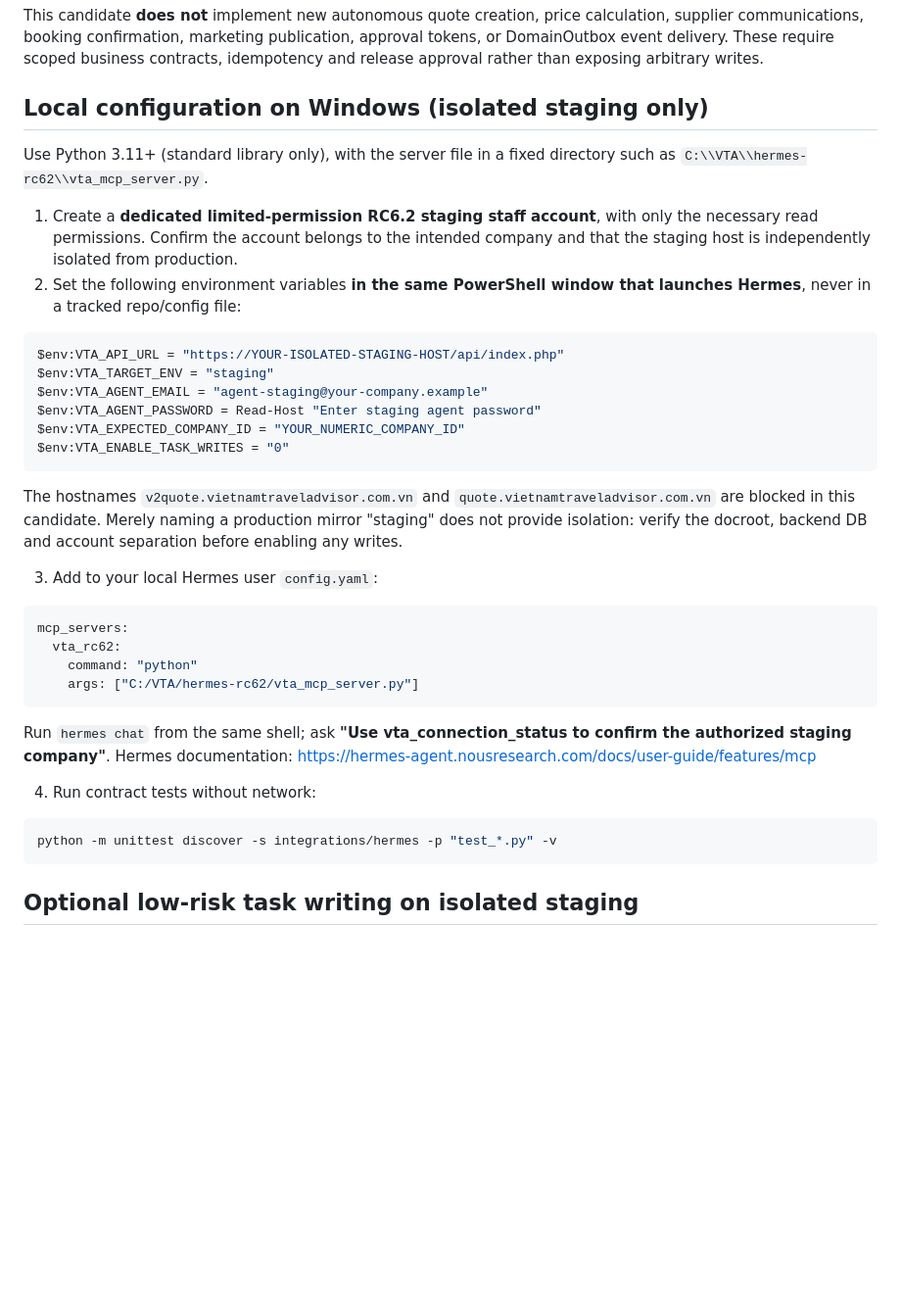
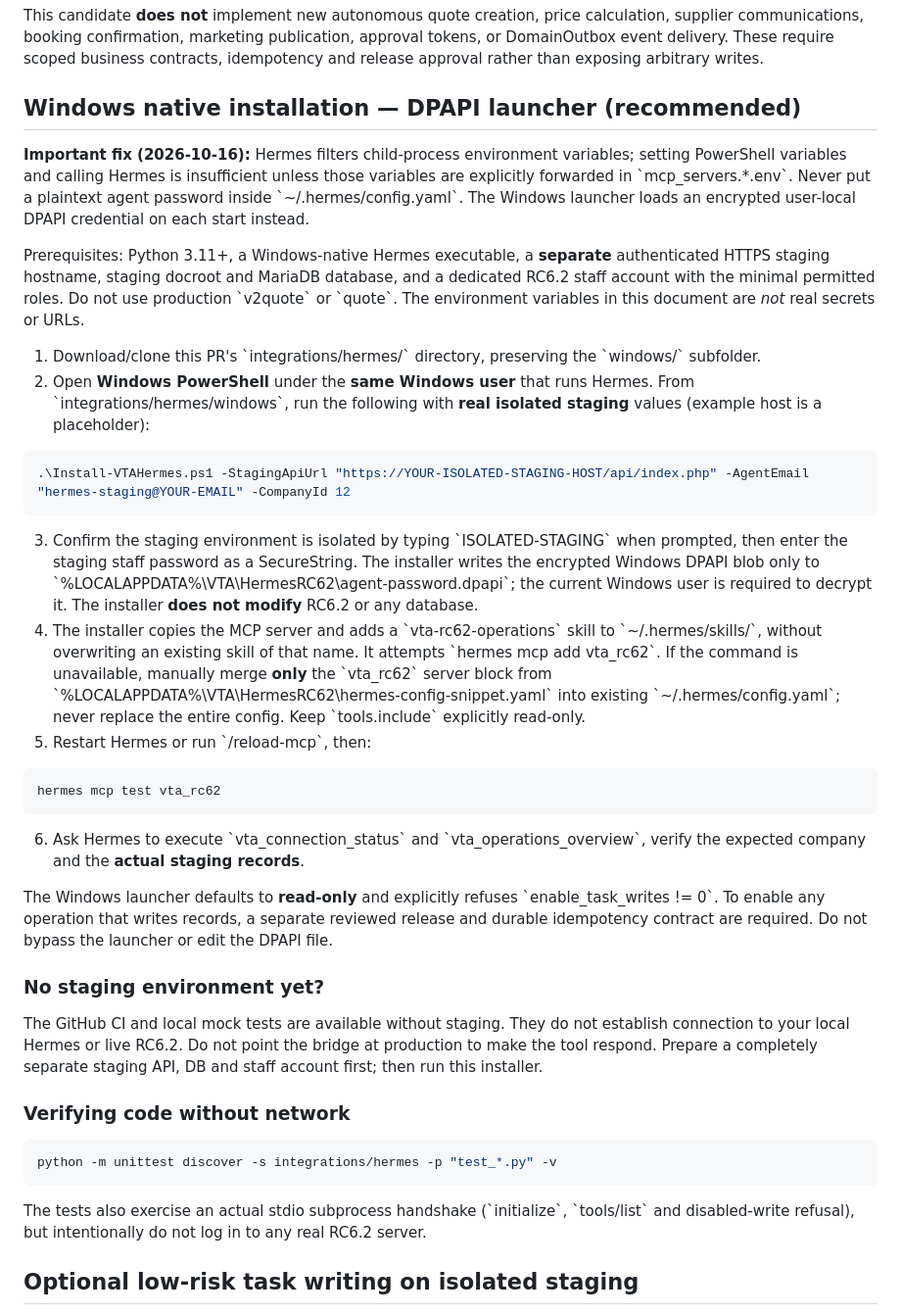
Before and after one commit to Vietnam202/Tour-Operator-, a Markdown page: integrations/hermes/README.md, the part around the change. Shown at 98% size. Rendered like a GitHub page; blank space fills up the shorter version.

Commit message:
docs(hermes): replace insecure environment guidance with DPAPI-backed Windows installer

````diff
--- a/integrations/hermes/README.md
+++ b/integrations/hermes/README.md
@@ -26,40 +26,42 @@ Available MCP tools:
 
 This candidate **does not** implement new autonomous quote creation, price calculation, supplier communications, booking confirmation, marketing publication, approval tokens, or DomainOutbox event delivery. These require scoped business contracts, idempotency and release approval rather than exposing arbitrary writes.
 
-## Local configuration on Windows (isolated staging only)
+## Windows native installation — DPAPI launcher (recommended)
 
-Use Python 3.11+ (standard library only), with the server file in a fixed directory such as `C:\\VTA\\hermes-rc62\\vta_mcp_server.py`.
+**Important fix (2026-10-16):** Hermes filters child-process environment variables; setting PowerShell variables and calling Hermes is insufficient unless those variables are explicitly forwarded in \`mcp_servers.*.env\`. Never put a plaintext agent password inside \`~/.hermes/config.yaml\`. The Windows launcher loads an encrypted user-local DPAPI credential on each start instead.
 
-1. Create a **dedicated limited-permission RC6.2 staging staff account**, with only the necessary read permissions. Confirm the account belongs to the intended company and that the staging host is independently isolated from production.
-2. Set the following environment variables **in the same PowerShell window that launches Hermes**, never in a tracked repo/config file:
+Prerequisites: Python 3.11+, a Windows-native Hermes executable, a **separate** authenticated HTTPS staging hostname, staging docroot and MariaDB database, and a dedicated RC6.2 staff account with the minimal permitted roles. Do not use production \`v2quote\` or \`quote\`. The environment variables in this document are *not* real secrets or URLs.
 
-```powershell
-$env:VTA_API_URL = "https://YOUR-ISOLATED-STAGING-HOST/api/index.php"
-$env:VTA_TARGET_ENV = "staging"
-$env:VTA_AGENT_EMAIL = "agent-staging@your-company.example"
-$env:VTA_AGENT_PASSWORD = Read-Host "Enter staging agent password"
-$env:VTA_EXPECTED_COMPANY_ID = "YOUR_NUMERIC_COMPANY_ID"
-$env:VTA_ENABLE_TASK_WRITES = "0"
-```
+1. Download/clone this PR's \`integrations/hermes/\` directory, preserving the \`windows/\` subfolder.
+2. Open **Windows PowerShell** under the **same Windows user** that runs Hermes. From \`integrations/hermes/windows\`, run the following with **real isolated staging** values (example host is a placeholder):
 
-The hostnames `v2quote.vietnamtraveladvisor.com.vn` and `quote.vietnamtraveladvisor.com.vn` are blocked in this candidate. Merely naming a production mirror "staging" does not provide isolation: verify the docroot, backend DB and account separation before enabling any writes.
+~~~powershell
+.\Install-VTAHermes.ps1 -StagingApiUrl "https://YOUR-ISOLATED-STAGING-HOST/api/index.php" -AgentEmail "hermes-staging@YOUR-EMAIL" -CompanyId 12
+~~~
 
-3. Add to your local Hermes user `config.yaml`:
+3. Confirm the staging environment is isolated by typing \`ISOLATED-STAGING\` when prompted, then enter the staging staff password as a SecureString. The installer writes the encrypted Windows DPAPI blob only to \`%LOCALAPPDATA%\VTA\HermesRC62\agent-password.dpapi\`; the current Windows user is required to decrypt it. The installer **does not modify** RC6.2 or any database.
+4. The installer copies the MCP server and adds a \`vta-rc62-operations\` skill to \`~/.hermes/skills/\`, without overwriting an existing skill of that name. It attempts \`hermes mcp add vta_rc62\`. If the command is unavailable, manually merge **only** the \`vta_rc62\` server block from \`%LOCALAPPDATA%\VTA\HermesRC62\hermes-config-snippet.yaml\` into existing \`~/.hermes/config.yaml\`; never replace the entire config. Keep \`tools.include\` explicitly read-only.
+5. Restart Hermes or run \`/reload-mcp\`, then:
 
-```yaml
-mcp_servers:
-  vta_rc62:
-    command: "python"
-    args: ["C:/VTA/hermes-rc62/vta_mcp_server.py"]
-```
+~~~powershell
+hermes mcp test vta_rc62
+~~~
 
-Run `hermes chat` from the same shell; ask **"Use vta_connection_status to confirm the authorized staging company"**. Hermes documentation: https://hermes-agent.nousresearch.com/docs/user-guide/features/mcp
+6. Ask Hermes to execute \`vta_connection_status\` and \`vta_operations_overview\`, verify the expected company and the **actual staging records**.
 
-4. Run contract tests without network:
+The Windows launcher defaults to **read-only** and explicitly refuses \`enable_task_writes != 0\`. To enable any operation that writes records, a separate reviewed release and durable idempotency contract are required. Do not bypass the launcher or edit the DPAPI file.
 
-```powershell
+### No staging environment yet?
+
+The GitHub CI and local mock tests are available without staging. They do not establish connection to your local Hermes or live RC6.2. Do not point the bridge at production to make the tool respond. Prepare a completely separate staging API, DB and staff account first; then run this installer.
+
+### Verifying code without network
+
+~~~powershell
 python -m unittest discover -s integrations/hermes -p "test_*.py" -v
-```
+~~~
+
+The tests also exercise an actual stdio subprocess handshake (\`initialize\`, \`tools/list\` and disabled-write refusal), but intentionally do not log in to any real RC6.2 server.
 
 ## Optional low-risk task writing on isolated staging
 
````
